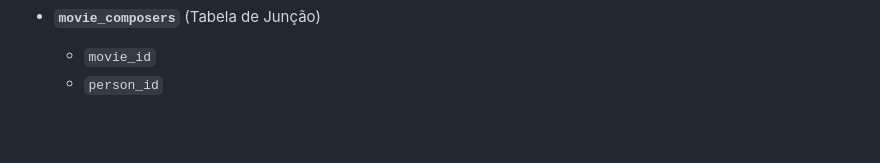
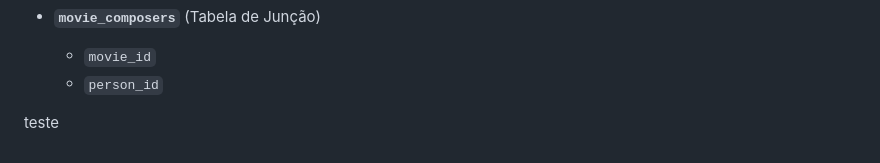
Before and after one commit to guilhermefrazao/Trabalho_Final_PDM, a Markdown page: README.md, the part around the change. Rendered like a GitHub page; blank space fills up the shorter version.

```diff
--- a/README.md
+++ b/README.md
@@ -174,3 +174,5 @@ O pipeline gera as seguintes tabelas normalizadas, que são exportadas para CSV:
 * **`movie_composers`** (Tabela de Junção)
     * `movie_id`
     * `person_id`
+
+teste
```
